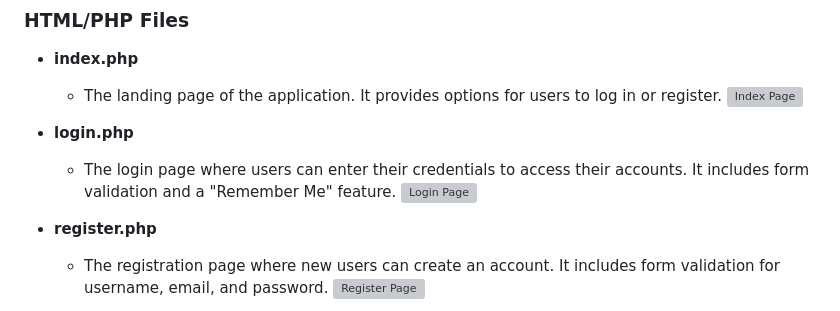
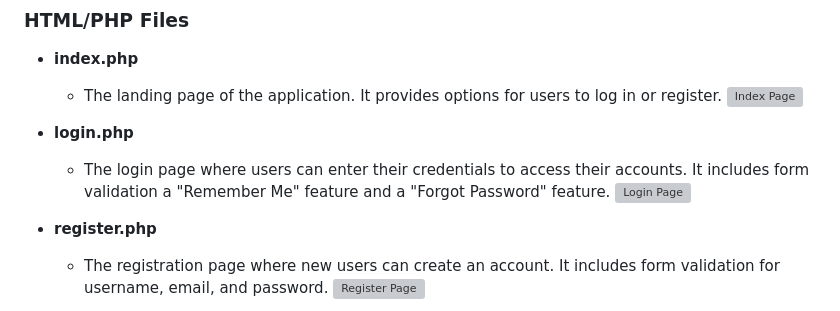
Before and after one commit to Cellie0320/personal_expense_tracker, a Markdown page: frontend/README.md, the part around the change. Rendered like a GitHub page; grey boxes are pictures that could not be loaded.

Commit message:
Update README to include "Forgot Password" feature in login.php description

```diff
--- a/frontend/README.md
+++ b/frontend/README.md
@@ -9,7 +9,7 @@ The Personal Expense Tracker frontend is a web application designed to help user
    ![Index Page](public/img/index.png)
 
 - **login.php**
-  - The login page where users can enter their credentials to access their accounts. It includes form validation and a "Remember Me" feature.
+  - The login page where users can enter their credentials to access their accounts. It includes form validation a "Remember Me" feature and a "Forgot Password" feature.
   ![Login Page](public/img/login.png)
 
 - **register.php**
```
